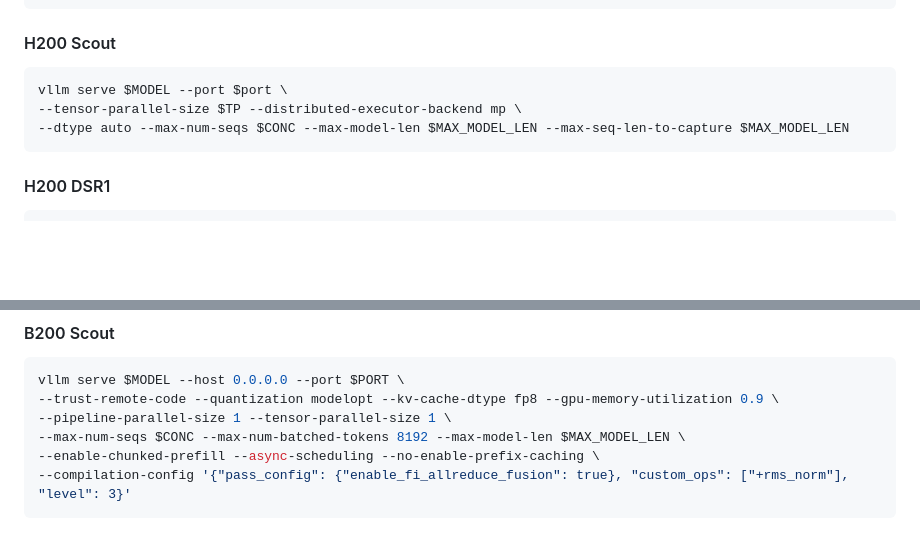
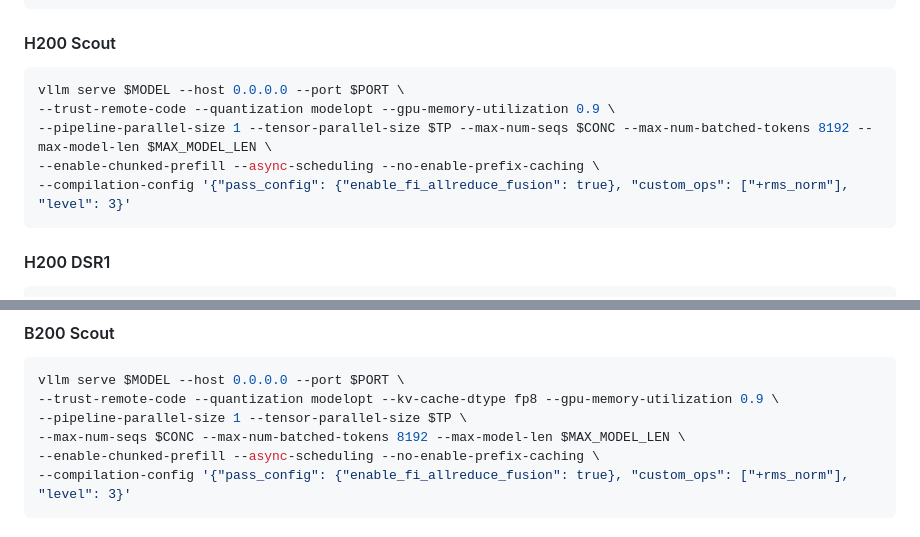
Before and after one commit to jyothisambolu/InferenceMAX, a Markdown page: README.md, 2 parts joined by grey strips. GitHub-like rendering; blank space fills up the shorter version.

Commit message:
Updated configs.

````diff
--- a/README.md
+++ b/README.md
@@ -25,9 +26,11 @@ vllm serve $MODEL --host 0.0.0.0 --port $PORT \
 #### H200 Scout
 
 ```bash
-vllm serve $MODEL --port $port \
---tensor-parallel-size $TP --distributed-executor-backend mp \
---dtype auto --max-num-seqs $CONC --max-model-len $MAX_MODEL_LEN --max-seq-len-to-capture $MAX_MODEL_LEN
+vllm serve $MODEL --host 0.0.0.0 --port $PORT \
+--trust-remote-code --quantization modelopt --gpu-memory-utilization 0.9 \
+--pipeline-parallel-size 1 --tensor-parallel-size $TP --max-num-seqs $CONC --max-num-batched-tokens 8192 --max-model-len $MAX_MODEL_LEN \
+--enable-chunked-prefill --async-scheduling --no-enable-prefix-caching \
+--compilation-config '{"pass_config": {"enable_fi_allreduce_fusion": true}, "custom_ops": ["+rms_norm"], "level": 3}'
 ```
 
 #### H200 DSR1
@@ -53,7 +56,7 @@ vllm serve $MODEL --host 0.0.0.0 --port $PORT \
 ```bash
 vllm serve $MODEL --host 0.0.0.0 --port $PORT \
 --trust-remote-code --quantization modelopt --kv-cache-dtype fp8 --gpu-memory-utilization 0.9 \
---pipeline-parallel-size 1 --tensor-parallel-size 1 \
+--pipeline-parallel-size 1 --tensor-parallel-size $TP \
 --max-num-seqs $CONC --max-num-batched-tokens 8192 --max-model-len $MAX_MODEL_LEN \
 --enable-chunked-prefill --async-scheduling --no-enable-prefix-caching \
 --compilation-config '{"pass_config": {"enable_fi_allreduce_fusion": true}, "custom_ops": ["+rms_norm"], "level": 3}'
````
Also changed, not shown: other parts of README.md (+1 -0 lines).
